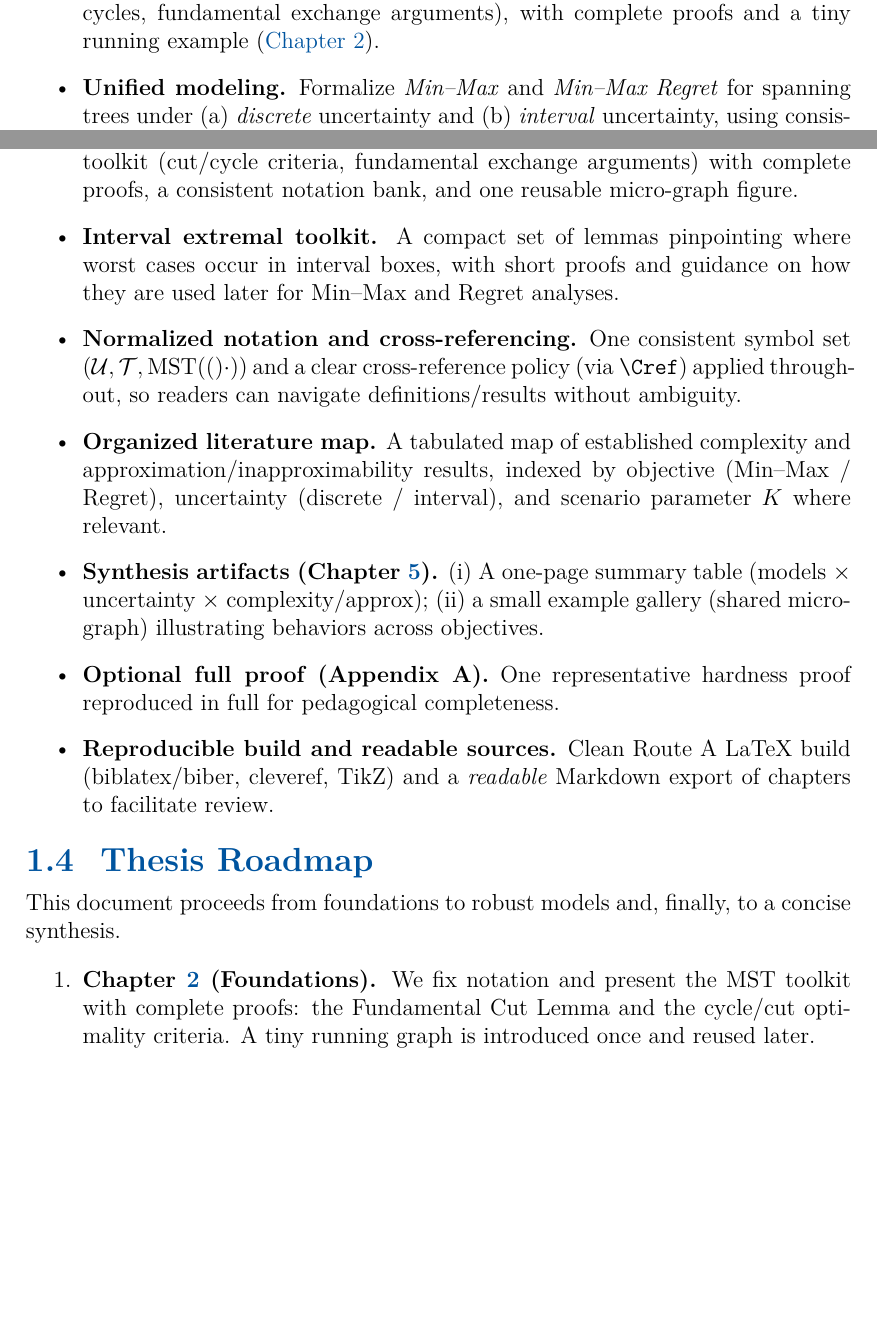
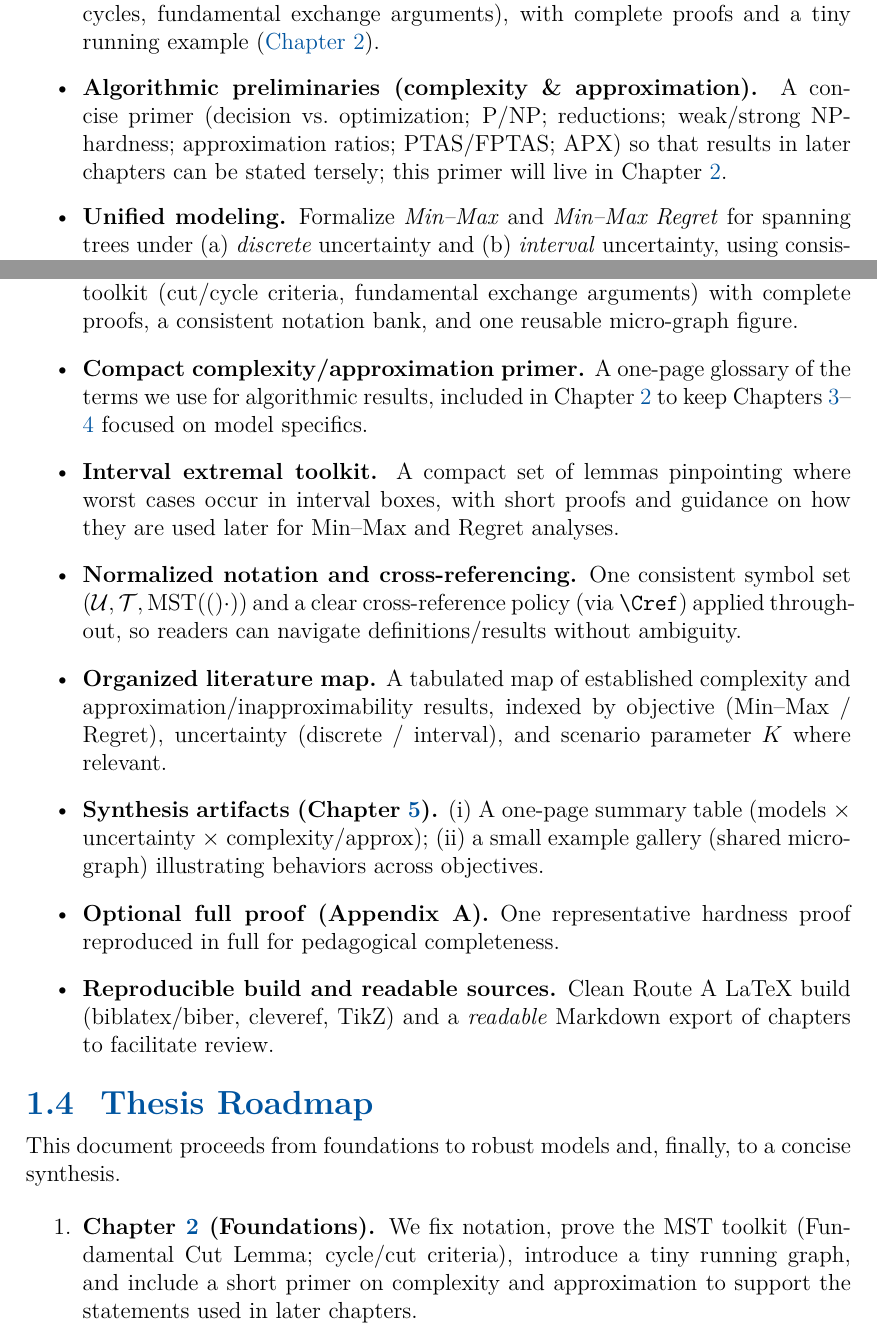
Before and after one commit to mango4201/Thesis, a LaTeX thesis (main.tex, which reads chapters/01_introduction.tex): two parts of pages 5 and 6 of 15, joined at a grey line, cut so that both start at the same text, the shorter picture padded with empty space. Compiled offline with pdfLaTeX.

Commit message:
Complexity update

```diff
--- a/chapters/01_introduction.tex
+++ b/chapters/01_introduction.tex
@@ -47,11 +48,15 @@ The emphasis is on precise modeling, short but complete foundational proofs, and
 We pursue the following concrete objectives:
 \begin{itemize}
   \item \textbf{Foundational bedrock.} Present the graph/MST basics used later (cuts, cycles, fundamental exchange arguments), with complete proofs and a tiny running example (\Cref{ch:foundations}).
+    \item \textbf{Algorithmic preliminaries (complexity \& approximation).}
+A concise primer (decision vs.\ optimization; P/NP; reductions; weak/strong NP-hardness; approximation ratios; PTAS/FPTAS; APX) so that results in later chapters can be stated tersely; this primer will live in Chapter~\ref{ch:foundations}.
+% TODO[LATER]: once the subsection label exists, change "Chapter~\ref{ch:foundations}" to \Cref{sec:found-complexity}.
   \item \textbf{Unified modeling.} Formalize \emph{Min--Max} and \emph{Min--Max Regret} for spanning trees under (a) \emph{discrete} uncertainty and (b) \emph{interval} uncertainty, using consistent notation across chapters (\Cref{ch:minmax,ch:regret}).
   \item \textbf{Extremal reasoning for intervals.} State and use short extremal lemmas that identify where worst cases occur within interval boxes, enabling analysis without enumerating infinitely many realizations.
   \item \textbf{Curated landscape.} Collect and organize established results on computational complexity and known approximation (or inapproximability) guarantees for the above models.
   \item \textbf{Illustrative micro-examples.} Use a single small graph throughout to compare behaviors of the models and to make definitions tangible.
   \item \textbf{Synthesis and outlook.} Summarize models and results in a one-page table and outline concise takeaways and avenues for future work (\Cref{ch:synthesis,ch:conclusion}).
+
 \end{itemize}
 
 \paragraph{Scope and boundaries.}
@@ -81,6 +86,10 @@ This section states what the reader \emph{gets} from this document—concrete de
   \item \textbf{Foundations package (Chapter~\ref{ch:foundations}).}
   A self-contained write-up of the MST toolkit (cut/cycle criteria, fundamental exchange arguments) with complete proofs, a consistent notation bank, and one reusable micro-graph figure.
   % Acceptance: proofs compile clean; figure referenced later; notation matches Appendix~B.
+
+  \item \textbf{Compact complexity/approximation primer.}
+A one-page glossary of the terms we use for algorithmic results, included in Chapter~\ref{ch:foundations} to keep Chapters~\ref{ch:minmax}--\ref{ch:regret} focused on model specifics.
+% TODO[LATER]: swap Chapter~\ref{ch:foundations} with \Cref{sec:found-complexity} once that label exists.
 
   \item \textbf{Interval extremal toolkit.}
   A compact set of lemmas pinpointing where worst cases occur in interval boxes, with short proofs and guidance on how they are used later for Min--Max and Regret analyses.
@@ -120,8 +129,9 @@ This section states what the reader \emph{gets} from this document—concrete de
 This document proceeds from foundations to robust models and, finally, to a concise synthesis.
 
 \begin{enumerate}
-  \item \textbf{Chapter~\ref{ch:foundations} (Foundations).}
-  We fix notation and present the MST toolkit with complete proofs: the Fundamental Cut Lemma and the cycle/cut optimality criteria. A tiny running graph is introduced once and reused later.
+\item \textbf{Chapter~\ref{ch:foundations} (Foundations).}
+We fix notation, prove the MST toolkit (Fundamental Cut Lemma; cycle/cut criteria), introduce a tiny running graph, and include a short primer on complexity and approximation to support the statements used in later chapters.
+% TODO[LATER]: append "see \Cref{sec:found-complexity}" once the subsection is created.
 
   \item \textbf{Chapter~\ref{ch:minmax} (Min--Max Spanning Tree).}
   We formalize Min--Max for spanning trees under discrete scenarios and interval uncertainty, and we state the minimal interval extremal facts needed to reason about worst cases. A small worked example illustrates the model.
```
Also changed, not shown: chapters/02_foundations.tex (+34 -0 lines), main.pdf, chapters/01_introduction.tex (1 more changed lines).
